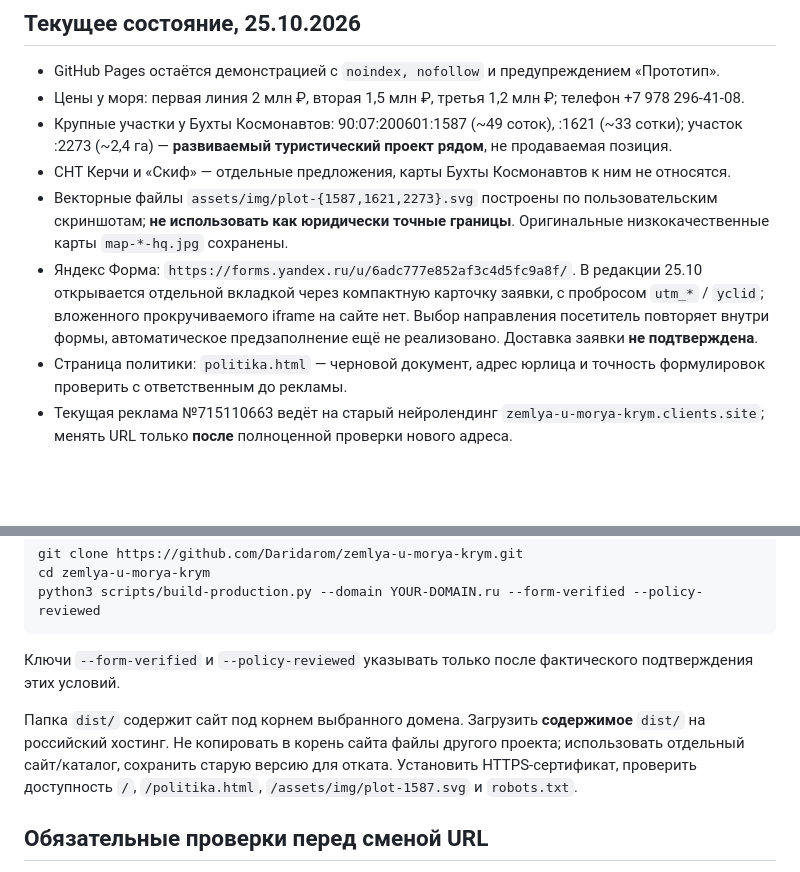
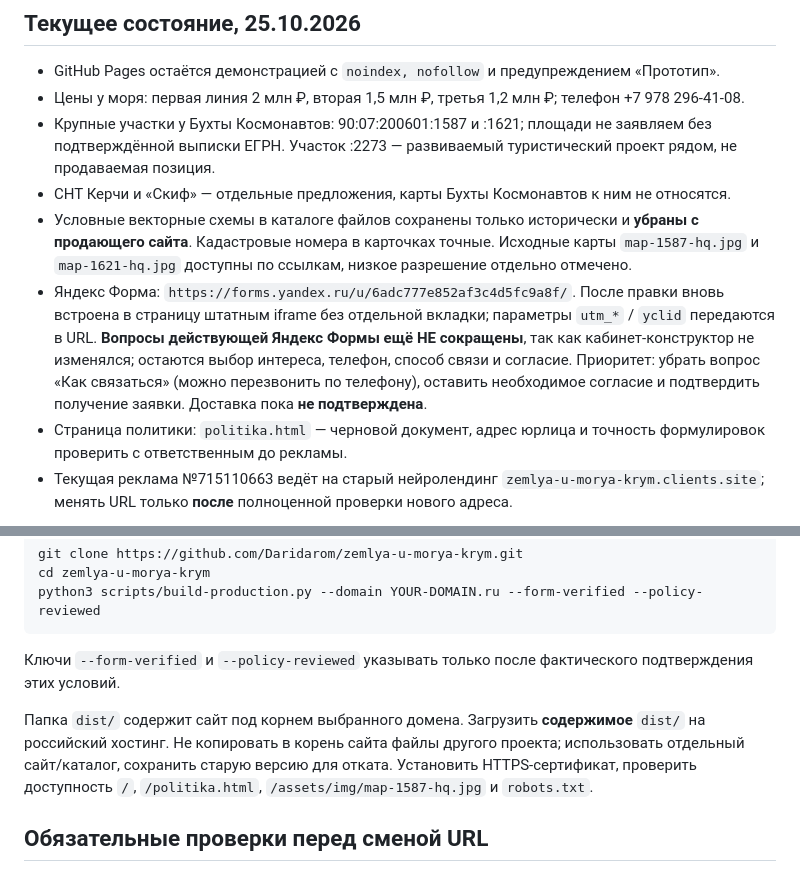
Before and after one commit to Daridarom/zemlya-u-morya-krym, a Markdown page: DEPLOYMENT.md, 2 parts joined by grey strips. Drawn GitHub-style; blank space fills up the shorter version.

Commit message:
Synchronize documentation with authentic cadastral cards and embedded active form

```diff
--- a/DEPLOYMENT.md
+++ b/DEPLOYMENT.md
@@ -6,10 +6,10 @@
 
 - GitHub Pages остаётся демонстрацией с `noindex, nofollow` и предупреждением «Прототип».
 - Цены у моря: первая линия 2 млн ₽, вторая 1,5 млн ₽, третья 1,2 млн ₽; телефон +7 978 296-41-08.
-- Крупные участки у Бухты Космонавтов: 90:07:200601:1587 (~49 соток), :1621 (~33 сотки); участок :2273 (~2,4 га) — **развиваемый туристический проект рядом**, не продаваемая позиция.
+- Крупные участки у Бухты Космонавтов: 90:07:200601:1587 и :1621; площади не заявляем без подтверждённой выписки ЕГРН. Участок :2273 — развиваемый туристический проект рядом, не продаваемая позиция.
 - СНТ Керчи и «Скиф» — отдельные предложения, карты Бухты Космонавтов к ним не относятся.
-- Векторные файлы `assets/img/plot-{1587,1621,2273}.svg` построены по пользовательским скриншотам; **не использовать как юридически точные границы**. Оригинальные низкокачественные карты `map-*-hq.jpg` сохранены.
-- Яндекс Форма: `https://forms.yandex.ru/u/6adc777e852af3c4d5fc9a8f/`. В редакции 25.10 открывается отдельной вкладкой через компактную карточку заявки, с пробросом `utm_*` / `yclid`; вложенного прокручиваемого iframe на сайте нет. Выбор направления посетитель повторяет внутри формы, автоматическое предзаполнение ещё не реализовано. Доставка заявки **не подтверждена**.
+- Условные векторные схемы в каталоге файлов сохранены только исторически и **убраны с продающего сайта**. Кадастровые номера в карточках точные. Исходные карты `map-1587-hq.jpg` и `map-1621-hq.jpg` доступны по ссылкам, низкое разрешение отдельно отмечено.
+- Яндекс Форма: `https://forms.yandex.ru/u/6adc777e852af3c4d5fc9a8f/`. После правки вновь встроена в страницу штатным iframe без отдельной вкладки; параметры `utm_*` / `yclid` передаются в URL. **Вопросы действующей Яндекс Формы ещё НЕ сокращены**, так как кабинет-конструктор не изменялся; остаются выбор интереса, телефон, способ связи и согласие. Приоритет: убрать вопрос «Как связаться» (можно перезвонить по телефону), оставить необходимое согласие и подтвердить получение заявки. Доставка пока **не подтверждена**.
 - Страница политики: `politika.html` — черновой документ, адрес юрлица и точность формулировок проверить с ответственным до рекламы.
 - Текущая реклама №715110663 ведёт на старый нейролендинг `zemlya-u-morya-krym.clients.site`; менять URL только **после** полноценной проверки нового адреса.
 
@@ -25,7 +25,7 @@ python3 scripts/build-production.py --domain YOUR-DOMAIN.ru --form-verified --po
 
 Ключи `--form-verified` и `--policy-reviewed` указывать только после фактического подтверждения этих условий.
 
-Папка `dist/` содержит сайт под корнем выбранного домена. Загрузить **содержимое** `dist/` на российский хостинг. Не копировать в корень сайта файлы другого проекта; использовать отдельный сайт/каталог, сохранить старую версию для отката. Установить HTTPS-сертификат, проверить доступность `/`, `/politika.html`, `/assets/img/plot-1587.svg` и `robots.txt`.
+Папка `dist/` содержит сайт под корнем выбранного домена. Загрузить **содержимое** `dist/` на российский хостинг. Не копировать в корень сайта файлы другого проекта; использовать отдельный сайт/каталог, сохранить старую версию для отката. Установить HTTPS-сертификат, проверить доступность `/`, `/politika.html`, `/assets/img/map-1587-hq.jpg` и `robots.txt`.
 
 ## Обязательные проверки перед сменой URL
 
```
